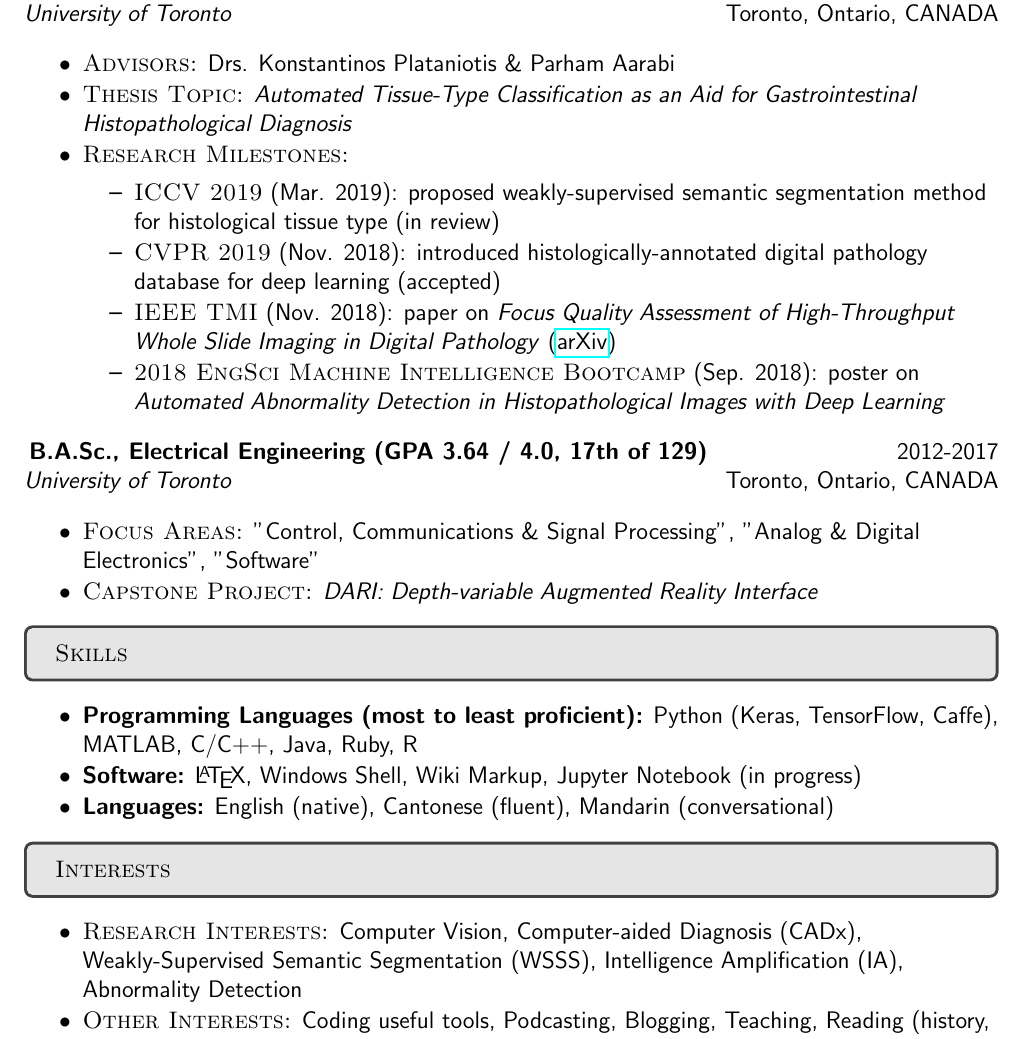
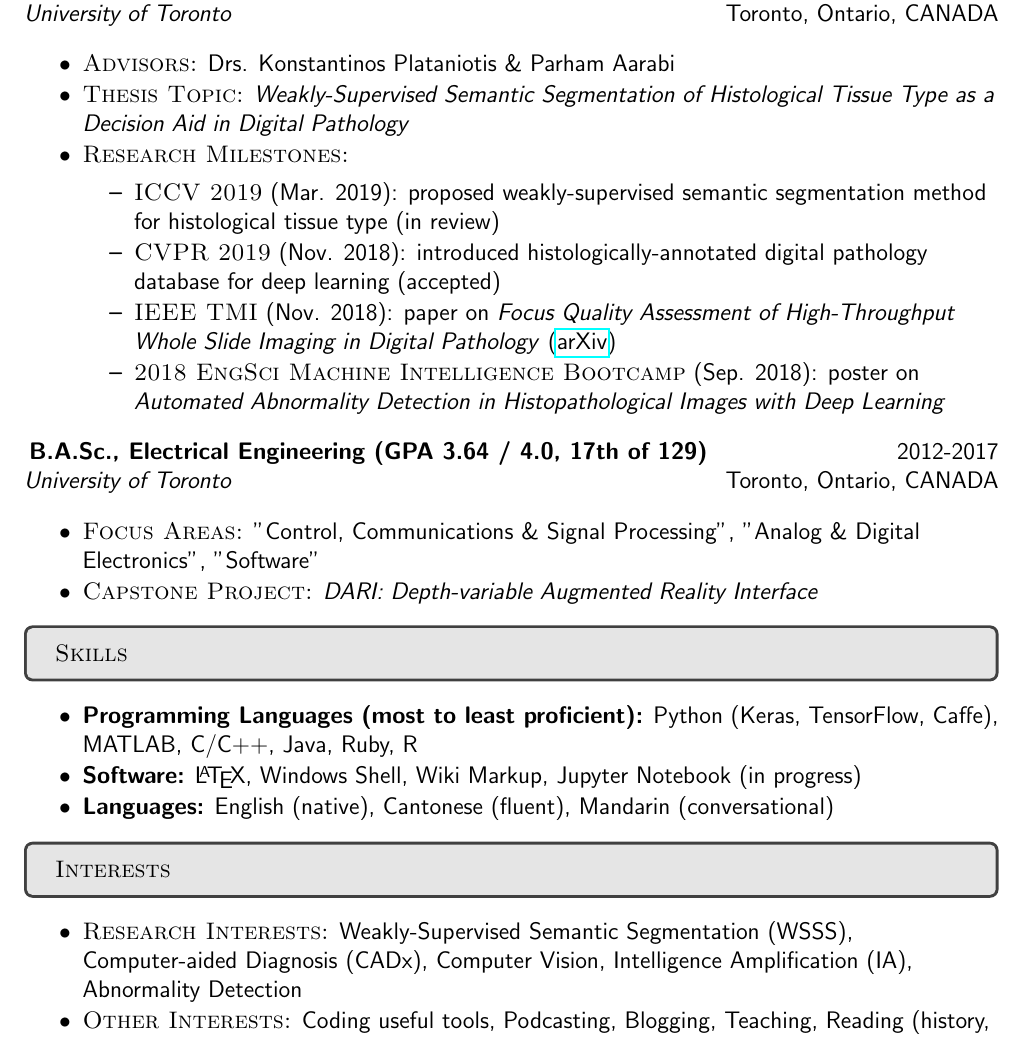
Before and after one commit to lyndonchan/curriculum-vitae, a LaTeX CV (cv_lyndon.tex): part of page 1 of 2, cut so that both start at the same text. Compiled offline with pdfLaTeX.

Commit message:
Updated thesis title

```diff
--- a/cv_lyndon.tex
+++ b/cv_lyndon.tex
@@ -17,7 +17,7 @@
 \flushleft\desc{M.A.Sc., Electrical Engineering (Communications Group)}{2017-present}{University of Toronto}{Toronto, Ontario, CANADA}
 \begin{ditem}
 	\item \textsc{Advisors:} Drs. Konstantinos Plataniotis \& Parham Aarabi
-	\item \textsc{Thesis Topic:} \textit{Automated Tissue-Type Classification as an Aid for Gastrointestinal Histopathological Diagnosis}
+	\item \textsc{Thesis Topic:} \textit{Weakly-Supervised Semantic Segmentation of Histological Tissue Type as a Decision Aid in Digital Pathology}
 	\item \textsc{Research Milestones:}
 	\begin{ditem}
 		\item \textsc{ICCV 2019} (Mar. 2019): proposed weakly-supervised semantic segmentation method for histological tissue type (in review)
@@ -44,7 +44,7 @@
 %% Interests %%
 \sectionheading{Interests}
 \begin{ditem}
-	\item \textsc{Research Interests:} Computer Vision, Computer-aided Diagnosis (CADx), Weakly-Supervised Semantic Segmentation (WSSS), Intelligence Amplification (IA), Abnormality Detection
+	\item \textsc{Research Interests:} Weakly-Supervised Semantic Segmentation (WSSS), Computer-aided Diagnosis (CADx), Computer Vision, Intelligence Amplification (IA), Abnormality Detection
 	\item \textsc{Other Interests:} Coding useful tools, Podcasting, Blogging, Teaching, Reading (history, philosophy), Music, Cooking, Translation, Hiking, Running, Swimming
 \end{ditem}
 
```
Also changed, not shown: cv_lyndon.pdf, 2 other files.
